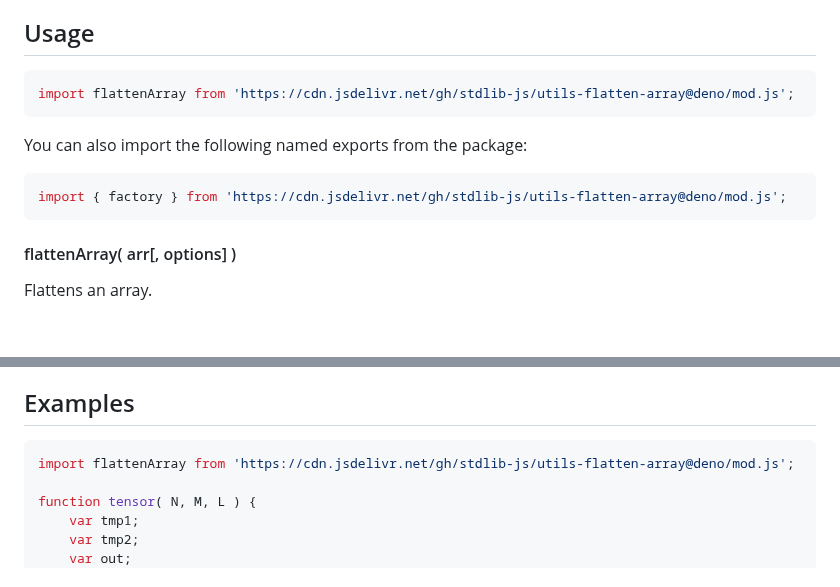
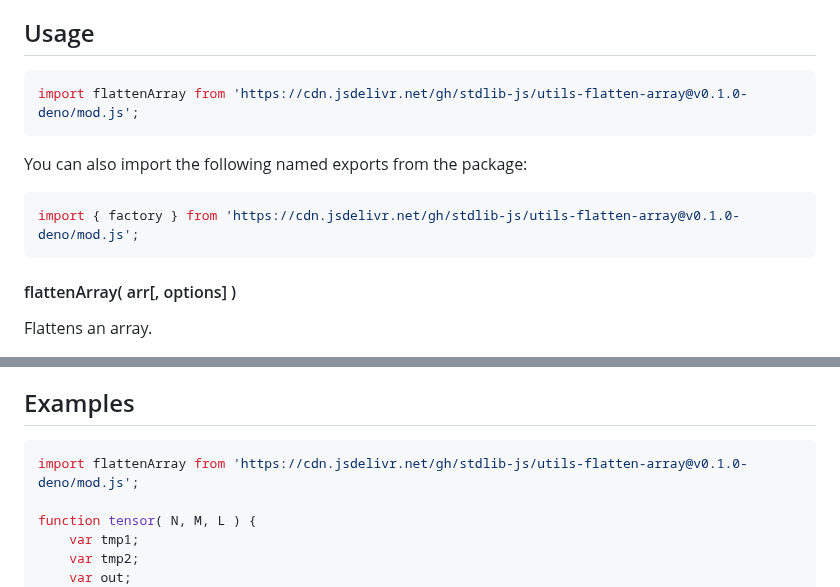
Before and after one commit to stdlib-js/utils-flatten-array, a Markdown page: README.md, 2 parts joined by grey strips. Rendered like a GitHub page; blank space fills up the shorter version.

Commit message:
Update README.md for Deno bundle v0.1.0

````diff
--- a/README.md
+++ b/README.md
@@ -42,13 +42,13 @@ limitations under the License.
 ## Usage
 
 ```javascript
-import flattenArray from 'https://cdn.jsdelivr.net/gh/stdlib-js/utils-flatten-array@deno/mod.js';
+import flattenArray from 'https://cdn.jsdelivr.net/gh/stdlib-js/utils-flatten-array@v0.1.0-deno/mod.js';
 ```
 
 You can also import the following named exports from the package:
 
 ```javascript
-import { factory } from 'https://cdn.jsdelivr.net/gh/stdlib-js/utils-flatten-array@deno/mod.js';
+import { factory } from 'https://cdn.jsdelivr.net/gh/stdlib-js/utils-flatten-array@v0.1.0-deno/mod.js';
 ```
 
 #### flattenArray( arr\[, options] )
@@ -172,7 +172,7 @@ var bool = ( arr[1][1] === out[4] );
 <!-- eslint no-undef: "error" -->
 
 ```javascript
-import flattenArray from 'https://cdn.jsdelivr.net/gh/stdlib-js/utils-flatten-array@deno/mod.js';
+import flattenArray from 'https://cdn.jsdelivr.net/gh/stdlib-js/utils-flatten-array@v0.1.0-deno/mod.js';
 
 function tensor( N, M, L ) {
     var tmp1;
````
